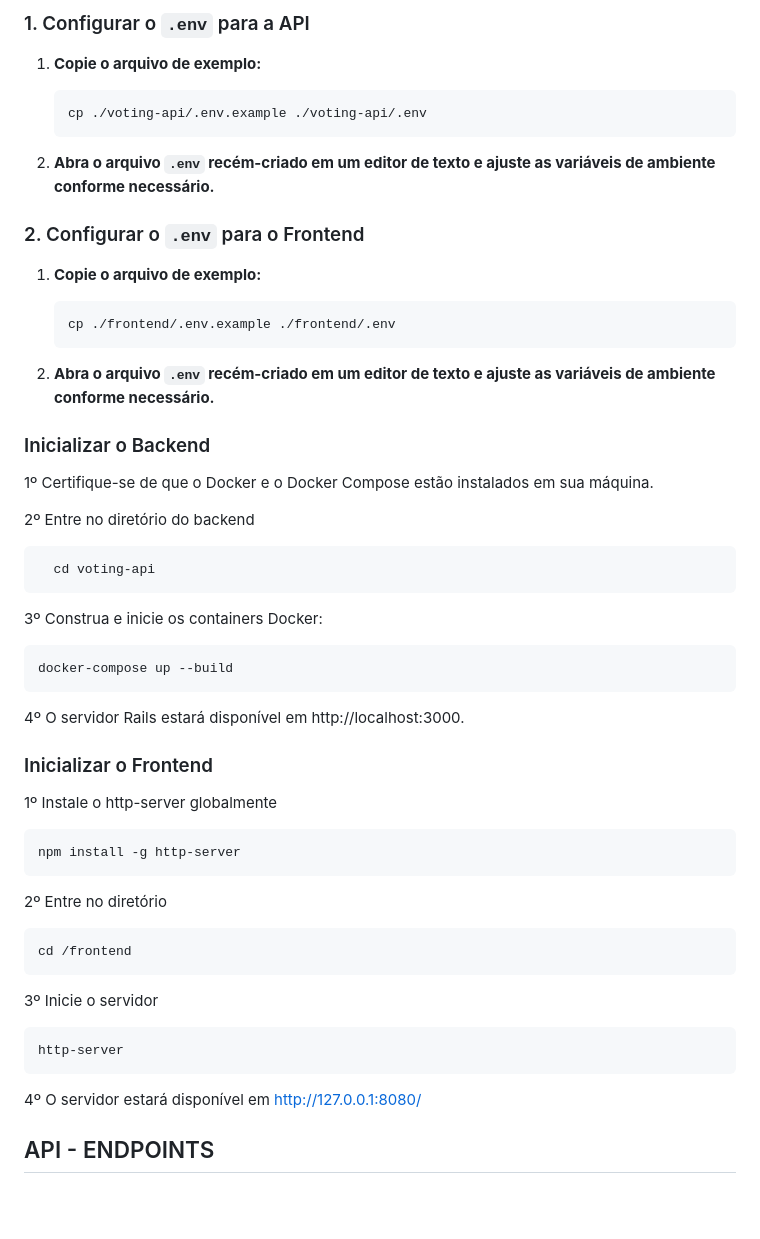
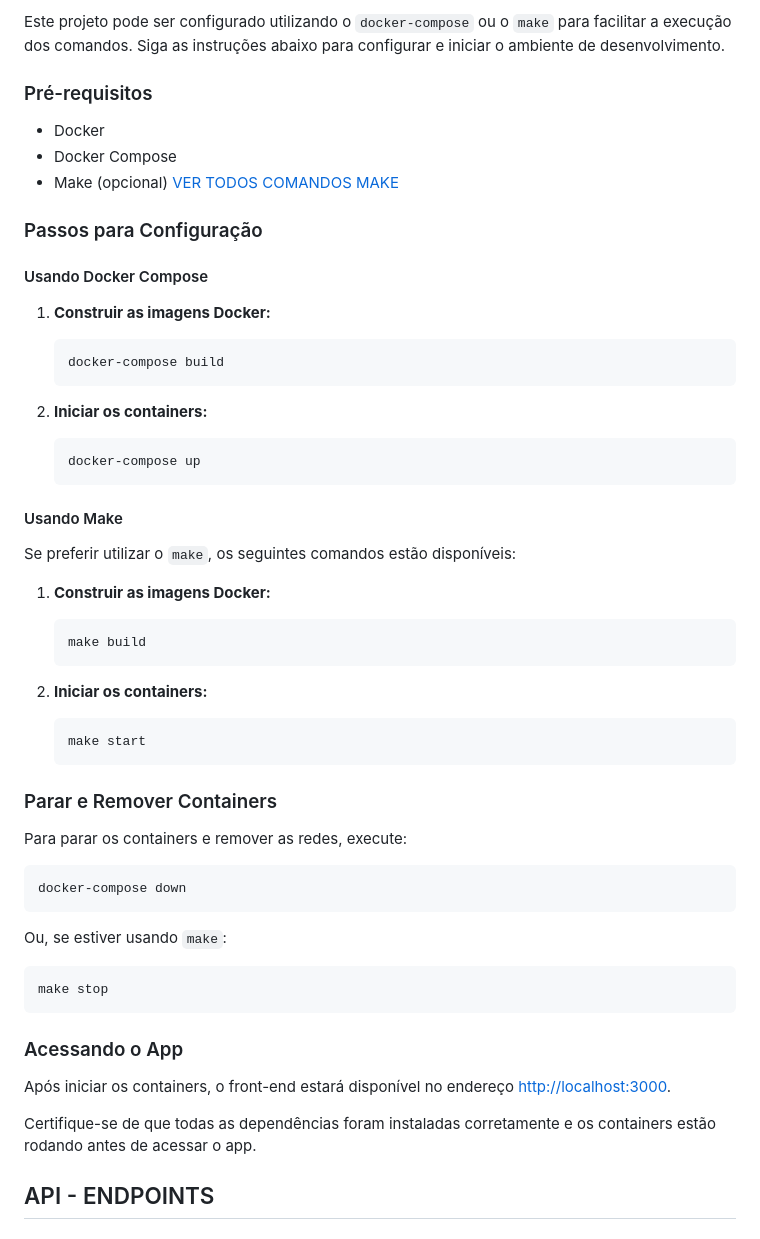
Before and after one commit to fbzsaullo/desafio-bbb, a Markdown page: README.md, the part around the change printed below. Rendered like a GitHub page; blank space fills up the shorter version.

````diff
--- a/README.md
+++ b/README.md
@@ -12,61 +11,63 @@
 
-### 1. Configurar o `.env` para a API
+Este projeto pode ser configurado utilizando o `docker-compose` ou o `make` para facilitar a execução dos comandos. Siga as instruções abaixo para configurar e iniciar o ambiente de desenvolvimento.
 
-1. **Copie o arquivo de exemplo:**
+### Pré-requisitos
+
+- Docker
+- Docker Compose
+- Make (opcional) [VER TODOS COMANDOS MAKE](./Makefile)
+
+### Passos para Configuração
+
+#### Usando Docker Compose
+
+1. **Construir as imagens Docker:**
+
    ```bash
-   cp ./voting-api/.env.example ./voting-api/.env
+   docker-compose build
    ```
 
-2. **Abra o arquivo `.env` recém-criado em um editor de texto e ajuste as variáveis de ambiente conforme necessário.**
+2. **Iniciar os containers:**
 
-### 2. Configurar o `.env` para o Frontend
-
-1. **Copie o arquivo de exemplo:**
    ```bash
-   cp ./frontend/.env.example ./frontend/.env
+   docker-compose up
    ```
 
-2. **Abra o arquivo `.env` recém-criado em um editor de texto e ajuste as variáveis de ambiente conforme necessário.**
+#### Usando Make
 
-### Inicializar o Backend
+Se preferir utilizar o `make`, os seguintes comandos estão disponíveis:
 
-1º Certifique-se de que o Docker e o Docker Compose estão instalados em sua máquina.
+1. **Construir as imagens Docker:**
 
-2º Entre no diretório do backend
+   ```bash
+   make build
+   ```
 
-```
-  cd voting-api
+2. **Iniciar os containers:**
+
+   ```bash
+   make start
+   ```
+
+### Parar e Remover Containers
+
+Para parar os containers e remover as redes, execute:
+
+```bash
+docker-compose down
 ```
 
-3º Construa e inicie os containers Docker:
+Ou, se estiver usando `make`:
 
-```
-docker-compose up --build
+```bash
+make stop
 ```
 
-4º O servidor Rails estará disponível em http://localhost:3000.
+### Acessando o App
 
-### Inicializar o Frontend
+Após iniciar os containers, o front-end estará disponível no endereço [http://localhost:3000](http://localhost:3000).
 
-1º Instale o http-server globalmente
-
-```
-npm install -g http-server
-```
-
-2º Entre no diretório
-
-```
-cd /frontend
-```
-
-3º Inicie o servidor
-
-```
-http-server
-```
-
-4º O servidor estará disponível em http://127.0.0.1:8080/
+Certifique-se de que todas as dependências foram instaladas corretamente e os containers estão rodando antes de acessar o app.
 
 ## API - ENDPOINTS
 
````
Also changed, not shown: other parts of README.md (+1 -2 lines).
